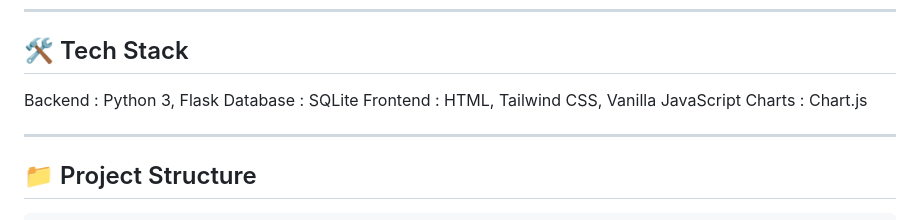
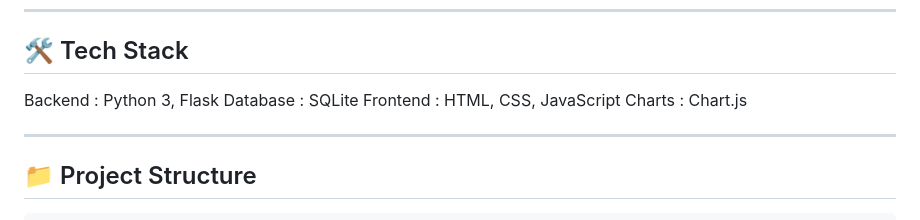
Before and after one commit to chaudhariharvi0-dot/expense_tracker, a Markdown page: README.md, the part around the change. Drawn GitHub-style.

```diff
--- a/README.md
+++ b/README.md
@@ -20,7 +20,7 @@ SpendWise is a full-stack personal finance web app built with **Flask + SQLite**
 
 Backend : Python 3, Flask
 Database : SQLite
-Frontend : HTML, Tailwind CSS, Vanilla JavaScript
+Frontend : HTML, CSS, JavaScript
 Charts : Chart.js
 
 ---
```
